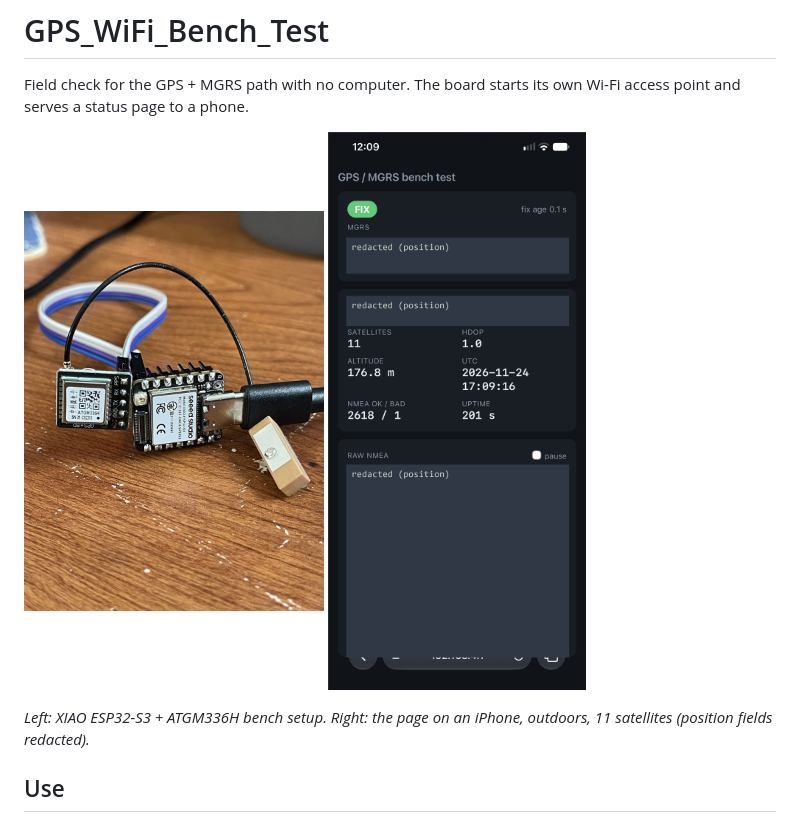
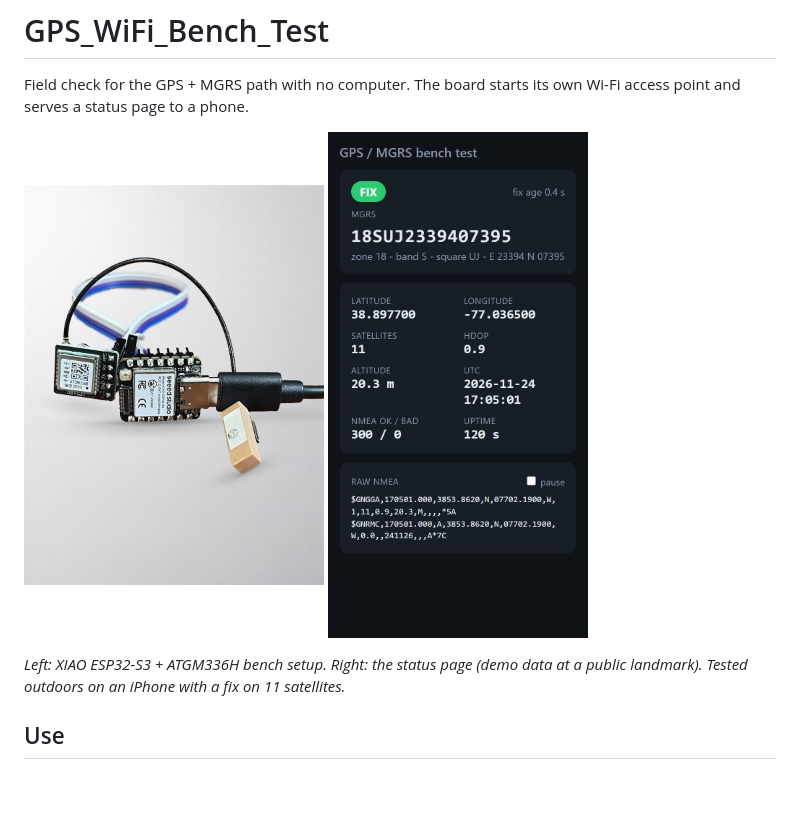
Before and after one commit to ColdBore-RD/gps-mgrs-toolkit, a Markdown page: firmware/GPS_WiFi_Bench_Test/README.md, the part around the change. GitHub-like rendering; pictures changed too: docs/images/bench-hardware.jpg, docs/images/bench-page-v1.jpg (added), docs/images/bench-page-v1.png (deleted); blank space fills up the shorter version.

Commit message:
docs: cleaned bench photo and demo-data page screenshot (no real position)

```diff
--- a/firmware/GPS_WiFi_Bench_Test/README.md
+++ b/firmware/GPS_WiFi_Bench_Test/README.md
@@ -4,10 +4,10 @@ Field check for the GPS + MGRS path with no computer. The board starts its own W
 
 <p>
   <img src="../../docs/images/bench-hardware.jpg" alt="XIAO ESP32-S3 with ATGM336H GPS module on the bench" width="300" />
-  <img src="../../docs/images/bench-page-v1.png" alt="Status page on a phone (position redacted)" width="260" />
+  <img src="../../docs/images/bench-page-v1.jpg" alt="Status page (demo data at a public landmark)" width="260" />
 </p>
 
-*Left: XIAO ESP32-S3 + ATGM336H bench setup. Right: the page on an iPhone, outdoors, 11 satellites (position fields redacted).*
+*Left: XIAO ESP32-S3 + ATGM336H bench setup. Right: the status page (demo data at a public landmark). Tested outdoors on an iPhone with a fix on 11 satellites.*
 
 ## Use
 1. Wire the GPS (9600 baud NMEA). Defaults: C3 GPS TX to GPIO20 (D7), GPS RX to GPIO21 (D6); S3 GPS TX to GPIO44 (D7), GPS RX to GPIO43 (D6). The sketch picks the pair from the build target.
```
